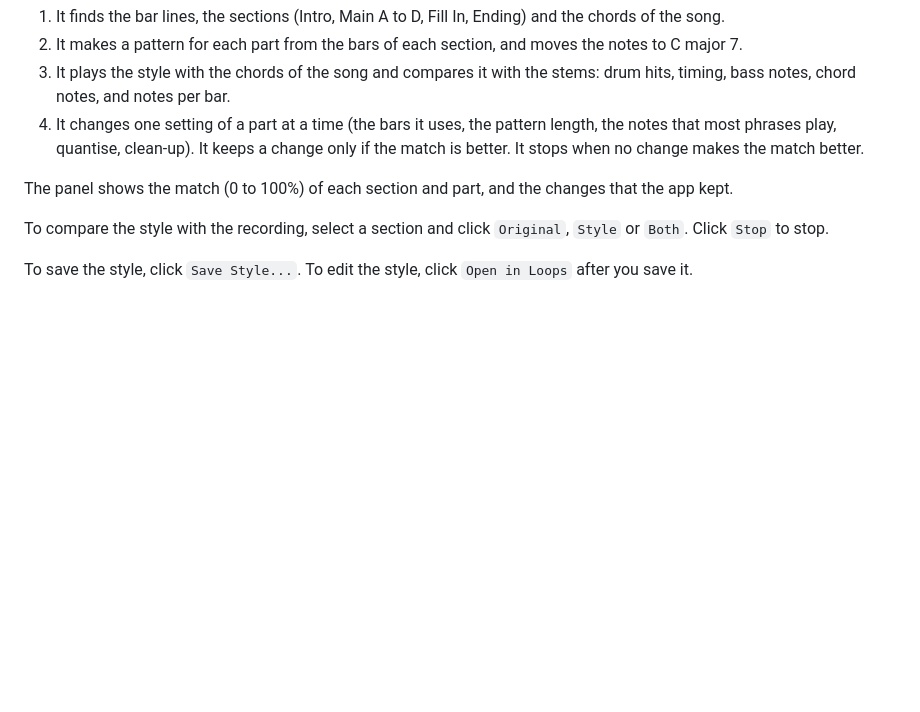
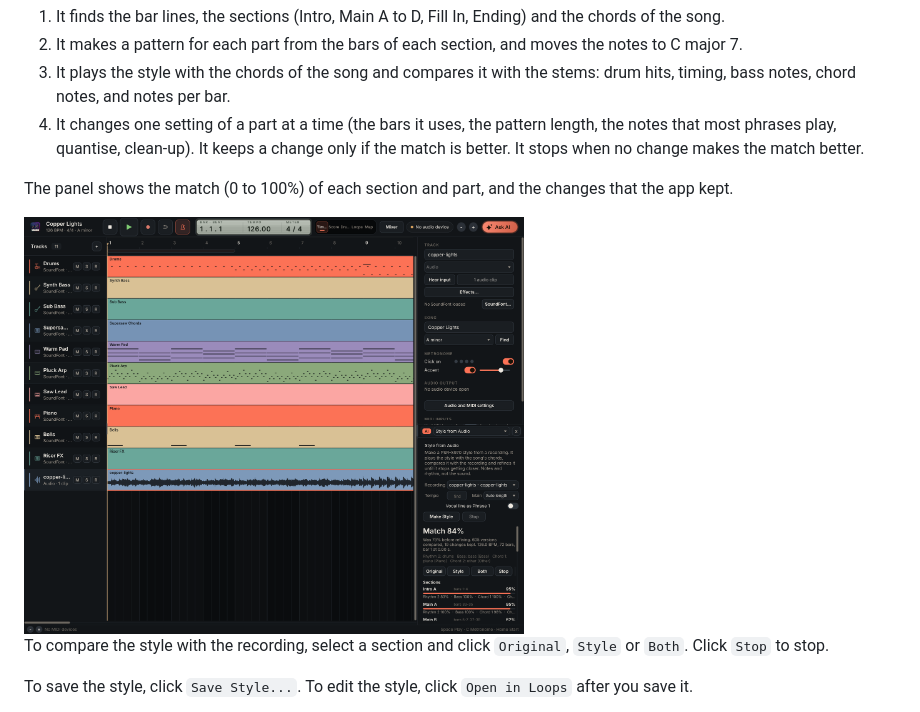
Before and after one commit to nhth-mibu/arranger-midi-daw, a Markdown page: docs/user-manual.md, the part around the change. Drawn GitHub-style; blank space fills up the shorter version.

Commit message:
Show Style from Audio in the manual
Co-Authored-By: Claude Opus 5.5 <noreply@anthropic.com>
Claude-Session: https://claude.ai/code/session_01MQnomvn2E6ArLuFYBj7nFf

```diff
--- a/docs/user-manual.md
+++ b/docs/user-manual.md
@@ -715,6 +715,8 @@ The app then does these steps:
 The panel shows the match (0 to 100%) of each section and part, and the
 changes that the app kept.
 
+<img src="images/manual-style-from-audio.png" width="500" alt="Style from Audio in the AI panel, with the match of each section">
+
 To compare the style with the recording, select a section and click
 `Original`, `Style` or `Both`. Click `Stop` to stop.
 
```
Also changed, not shown: docs/images/manual-style-from-audio.png (renamed from docs/images/style-from-audio.png).
